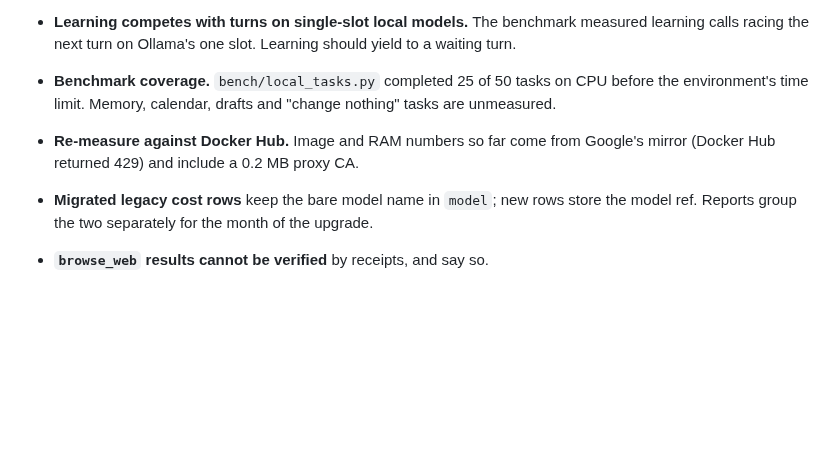
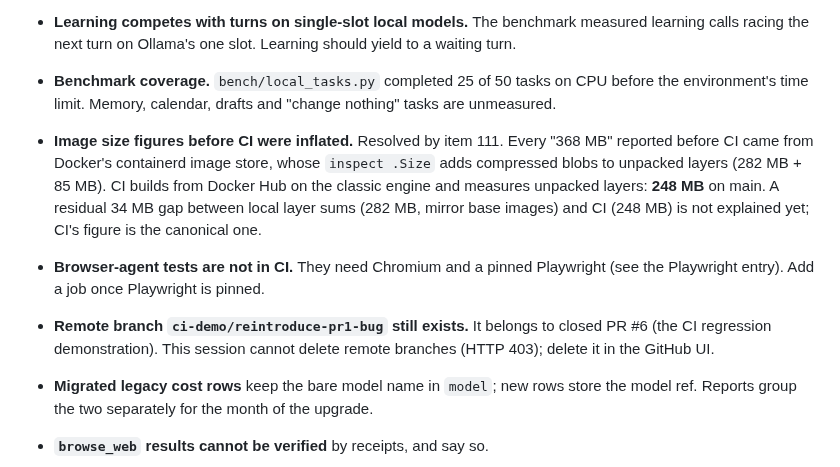
Before and after one commit to Inclined88888/ai-workspace, a Markdown page: BACKLOG.md, the part around the change. Rendered like a GitHub page; blank space fills up the shorter version.

Commit message:
docs(backlog): record CI image measurement and follow-ups [111]
Co-Authored-By: Claude Opus 5.5 <noreply@anthropic.com>
Claude-Session: https://claude.ai/code/session_01Bp1T7hFHDELDLMA39qhPyx

```diff
--- a/BACKLOG.md
+++ b/BACKLOG.md
@@ -30,6 +30,8 @@ Out of scope for the current branch, dropped, or blocked. Nothing is dropped sil
 * **Pin Playwright.** `browser-agent/pyproject.toml` allows `playwright>=1.50`, so a fresh install can pull a version that expects a browser build that is not installed (6 browser-agent tests failed this way until `CHROME_PATH` was set).
 * **Learning competes with turns on single-slot local models.** The benchmark measured learning calls racing the next turn on Ollama's one slot. Learning should yield to a waiting turn.
 * **Benchmark coverage.** `bench/local_tasks.py` completed 25 of 50 tasks on CPU before the environment's time limit. Memory, calendar, drafts and "change nothing" tasks are unmeasured.
-* **Re-measure against Docker Hub.** Image and RAM numbers so far come from Google's mirror (Docker Hub returned 429) and include a 0.2 MB proxy CA.
+* **Image size figures before CI were inflated.** Resolved by item 111. Every "368 MB" reported before CI came from Docker's containerd image store, whose `inspect .Size` adds compressed blobs to unpacked layers (282 MB + 85 MB). CI builds from Docker Hub on the classic engine and measures unpacked layers: **248 MB** on main. A residual 34 MB gap between local layer sums (282 MB, mirror base images) and CI (248 MB) is not explained yet; CI's figure is the canonical one.
+* **Browser-agent tests are not in CI.** They need Chromium and a pinned Playwright (see the Playwright entry). Add a job once Playwright is pinned.
+* **Remote branch `ci-demo/reintroduce-pr1-bug` still exists.** It belongs to closed PR #6 (the CI regression demonstration). This session cannot delete remote branches (HTTP 403); delete it in the GitHub UI.
 * **Migrated legacy cost rows** keep the bare model name in `model`; new rows store the model ref. Reports group the two separately for the month of the upgrade.
 * **`browse_web` results cannot be verified** by receipts, and say so.
```
